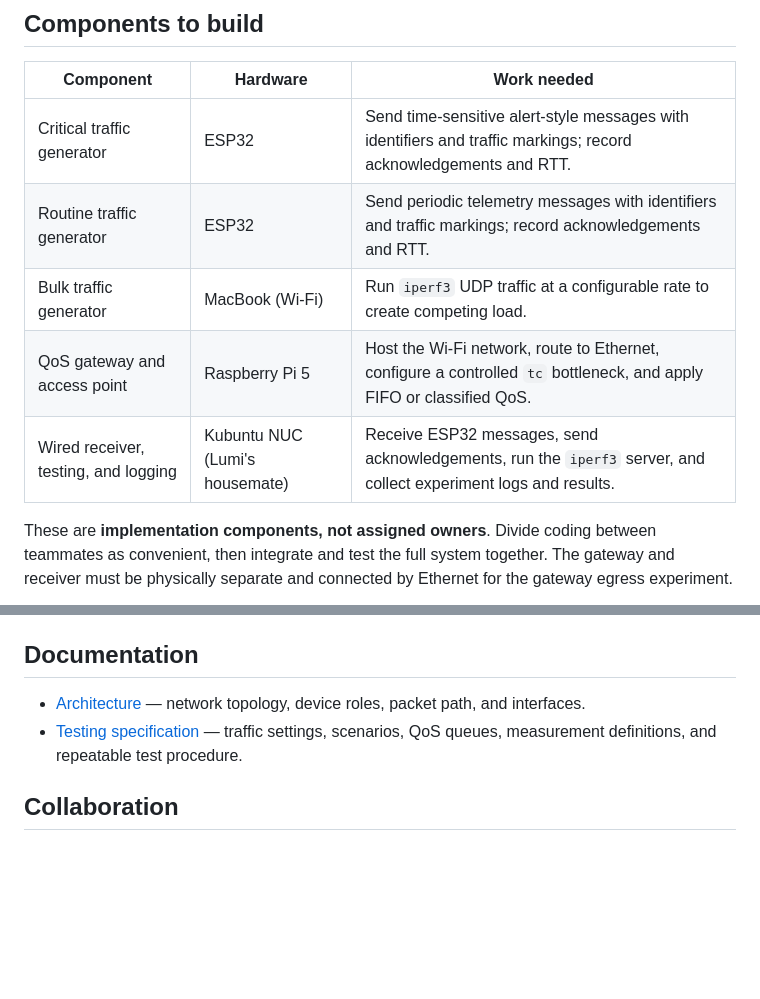
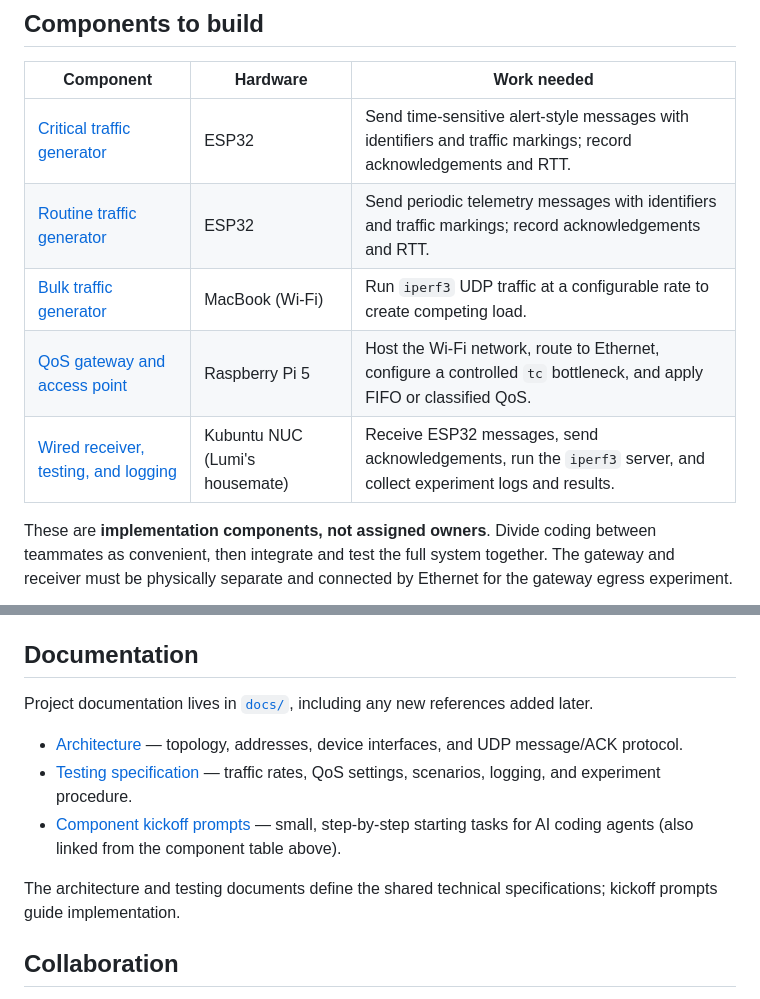
Before and after one commit to lumigoh/adaptive-qos-iot, a Markdown page: README.md, 2 parts joined by grey strips. GitHub-like rendering; blank space fills up the shorter version.

Commit message:
docs: link component kickoff prompts from README

```diff
--- a/README.md
+++ b/README.md
@@ -20,11 +20,11 @@ The primary experiment compares **Baseline**, **Congested FIFO**, and **Congeste
 
 | Component | Hardware | Work needed |
 |---|---|---|
-| Critical traffic generator | ESP32 | Send time-sensitive alert-style messages with identifiers and traffic markings; record acknowledgements and RTT. |
-| Routine traffic generator | ESP32 | Send periodic telemetry messages with identifiers and traffic markings; record acknowledgements and RTT. |
-| Bulk traffic generator | MacBook (Wi-Fi) | Run `iperf3` UDP traffic at a configurable rate to create competing load. |
-| QoS gateway and access point | Raspberry Pi 5 | Host the Wi-Fi network, route to Ethernet, configure a controlled `tc` bottleneck, and apply FIFO or classified QoS. |
-| Wired receiver, testing, and logging | Kubuntu NUC (Lumi's housemate) | Receive ESP32 messages, send acknowledgements, run the `iperf3` server, and collect experiment logs and results. |
+| [Critical traffic generator](docs/kickoff/esp32-critical.md) | ESP32 | Send time-sensitive alert-style messages with identifiers and traffic markings; record acknowledgements and RTT. |
+| [Routine traffic generator](docs/kickoff/esp32-routine.md) | ESP32 | Send periodic telemetry messages with identifiers and traffic markings; record acknowledgements and RTT. |
+| [Bulk traffic generator](docs/kickoff/macbook-bulk.md) | MacBook (Wi-Fi) | Run `iperf3` UDP traffic at a configurable rate to create competing load. |
+| [QoS gateway and access point](docs/kickoff/pi-gateway.md) | Raspberry Pi 5 | Host the Wi-Fi network, route to Ethernet, configure a controlled `tc` bottleneck, and apply FIFO or classified QoS. |
+| [Wired receiver, testing, and logging](docs/kickoff/nuc-receiver.md) | Kubuntu NUC (Lumi's housemate) | Receive ESP32 messages, send acknowledgements, run the `iperf3` server, and collect experiment logs and results. |
 
 These are **implementation components, not assigned owners**. Divide coding between teammates as convenient, then integrate and test the full system together. The gateway and receiver must be physically separate and connected by Ethernet for the gateway egress experiment.
 
@@ -46,8 +46,13 @@ See [`prototype/README.md`](prototype/README.md) for prerequisites, demo instruc
 
 ## Documentation
 
-- [Architecture](docs/architecture.md) — network topology, device roles, packet path, and interfaces.
-- [Testing specification](docs/testing.md) — traffic settings, scenarios, QoS queues, measurement definitions, and repeatable test procedure.
+Project documentation lives in [`docs/`](docs/), including any new references added later.
+
+- [Architecture](docs/architecture.md) — topology, addresses, device interfaces, and UDP message/ACK protocol.
+- [Testing specification](docs/testing.md) — traffic rates, QoS settings, scenarios, logging, and experiment procedure.
+- [Component kickoff prompts](docs/kickoff/) — small, step-by-step starting tasks for AI coding agents (also linked from the component table above).
+
+The architecture and testing documents define the shared technical specifications; kickoff prompts guide implementation.
 
 ## Collaboration
 
```
